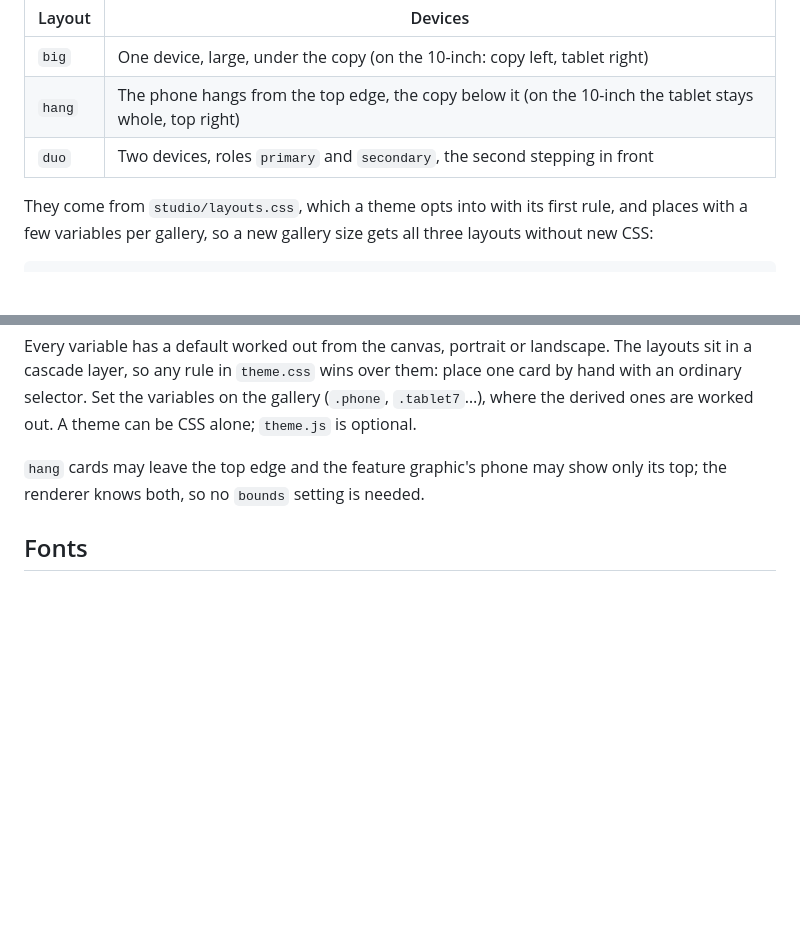
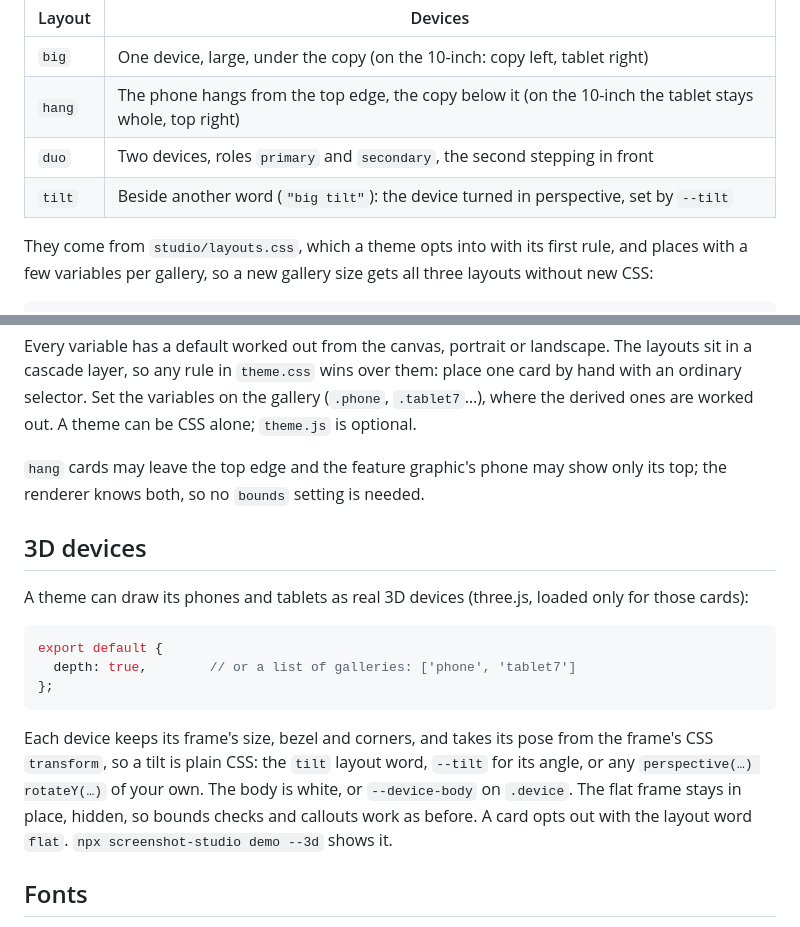
Before and after one commit to bernaferrari/screenshot-studio, a Markdown page: docs/themes.md, 2 parts joined by grey strips. GitHub-like rendering; blank space fills up the shorter version.

````diff
--- a/docs/themes.md
+++ b/docs/themes.md
@@ -39,6 +39,7 @@ Every theme styles these layout words on the phone, 7-inch and 10-inch galleries
 | `big` | One device, large, under the copy (on the 10-inch: copy left, tablet right) |
 | `hang` | The phone hangs from the top edge, the copy below it (on the 10-inch the tablet stays whole, top right) |
 | `duo` | Two devices, roles `primary` and `secondary`, the second stepping in front |
+| `tilt` | Beside another word (`"big tilt"`): the device turned in perspective, set by `--tilt` |
 
 They come from `studio/layouts.css`, which a theme opts into with its first rule, and places with a few variables per
 gallery, so a new gallery size gets all three layouts without new CSS:
@@ -63,6 +64,21 @@ optional.
 `hang` cards may leave the top edge and the feature graphic's phone may show only its top; the renderer knows both,
 so no `bounds` setting is needed.
 
+## 3D devices
+
+A theme can draw its phones and tablets as real 3D devices (three.js, loaded only for those cards):
+
+```js
+export default {
+  depth: true,        // or a list of galleries: ['phone', 'tablet7']
+};
+```
+
+Each device keeps its frame's size, bezel and corners, and takes its pose from the frame's CSS `transform`, so a tilt is
+plain CSS: the `tilt` layout word, `--tilt` for its angle, or any `perspective(…) rotateY(…)` of your own. The body is
+white, or `--device-body` on `.device`. The flat frame stays in place, hidden, so bounds checks and callouts work as
+before. A card opts out with the layout word `flat`. `npx screenshot-studio demo --3d` shows it.
+
 ## Fonts
 
 Themes ship their fonts (Latin and Latin Extended, from Google Fonts) with each font's SIL Open Font License beside
````
Also changed, not shown: README.md (+9 -1 lines), docs/images/depth.jpg (added), 17 other files.
